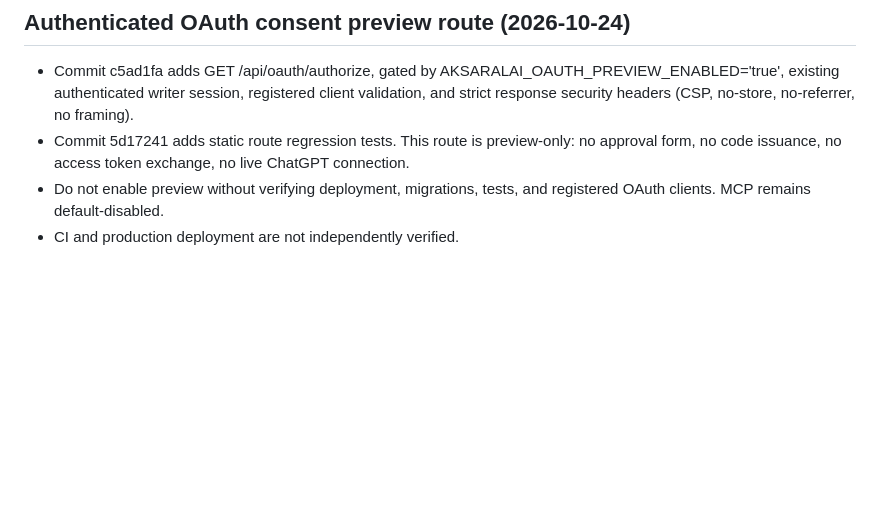
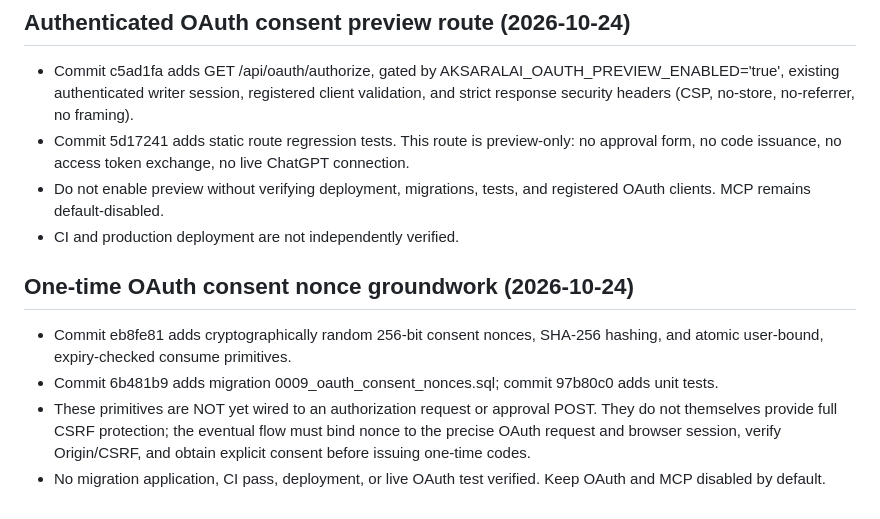
Before and after one commit to gananajak-lgtm/aksaralai-platform, a Markdown page: AI_BRIDGE_HANDOFF.md, the part around the change. Drawn GitHub-style; blank space fills up the shorter version.

Commit message:
docs: record one-time consent nonce groundwork and CSRF limitations

```diff
--- a/AI_BRIDGE_HANDOFF.md
+++ b/AI_BRIDGE_HANDOFF.md
@@ -107,3 +107,9 @@ Never enable anonymous manuscript reads, reuse a user's browser session as an ex
 - Commit 5d17241 adds static route regression tests. This route is preview-only: no approval form, no code issuance, no access token exchange, no live ChatGPT connection.
 - Do not enable preview without verifying deployment, migrations, tests, and registered OAuth clients. MCP remains default-disabled.
 - CI and production deployment are not independently verified.
+
+## One-time OAuth consent nonce groundwork (2026-10-24)
+- Commit eb8fe81 adds cryptographically random 256-bit consent nonces, SHA-256 hashing, and atomic user-bound, expiry-checked consume primitives.
+- Commit 6b481b9 adds migration 0009_oauth_consent_nonces.sql; commit 97b80c0 adds unit tests.
+- These primitives are NOT yet wired to an authorization request or approval POST. They do not themselves provide full CSRF protection; the eventual flow must bind nonce to the precise OAuth request and browser session, verify Origin/CSRF, and obtain explicit consent before issuing one-time codes.
+- No migration application, CI pass, deployment, or live OAuth test verified. Keep OAuth and MCP disabled by default.
```
